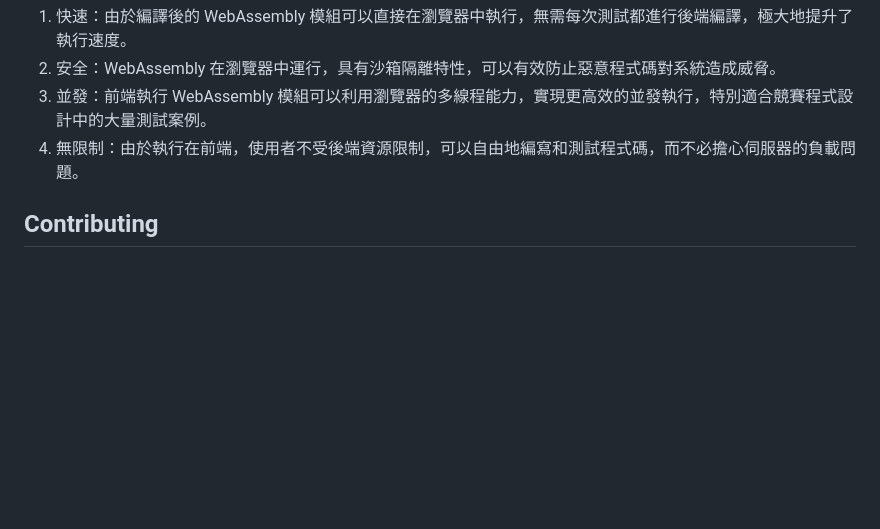
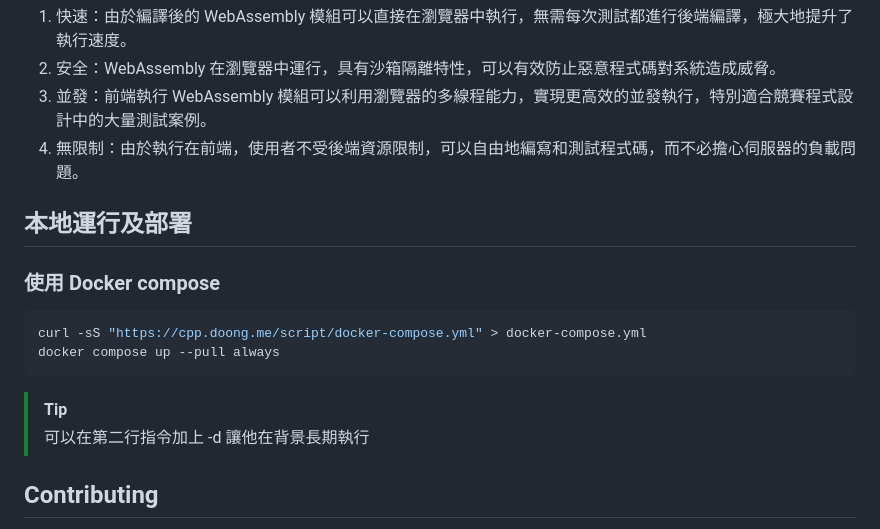
Before and after one commit to Dong-Chen-1031/CPP-here, a Markdown page: README-TW.md, the part around the change. GitHub-like rendering; blank space fills up the shorter version.

````diff
--- a/README-TW.md
+++ b/README-TW.md
@@ -55,6 +55,17 @@ C++ Here 與其他線上 C++ 編輯器的最大不同在於我們使用 [safe-cp
 3. 並發：前端執行 WebAssembly 模組可以利用瀏覽器的多線程能力，實現更高效的並發執行，特別適合競賽程式設計中的大量測試案例。
 4. 無限制：由於執行在前端，使用者不受後端資源限制，可以自由地編寫和測試程式碼，而不必擔心伺服器的負載問題。
 
+## 本地運行及部署
+
+### 使用 Docker compose
+```shell
+curl -sS "https://cpp.doong.me/script/docker-compose.yml" > docker-compose.yml
+docker compose up --pull always
+```
+> [!TIP]
+> 可以在第二行指令加上 -d 讓他在背景長期執行
+
+
 ## Contributing
 
 Any contributions are greatly appreciated. If you have a suggestion that would make this project better, please fork the repo and create a Pull Request. You can also [open an issue](https://github.com/Dong-Chen-1031/Cpp-Here/issues).
````
